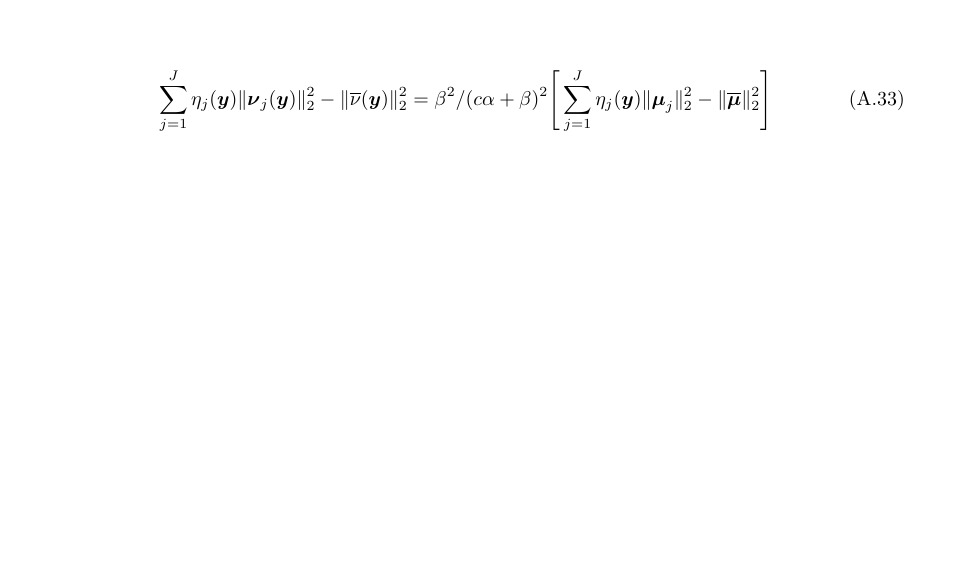
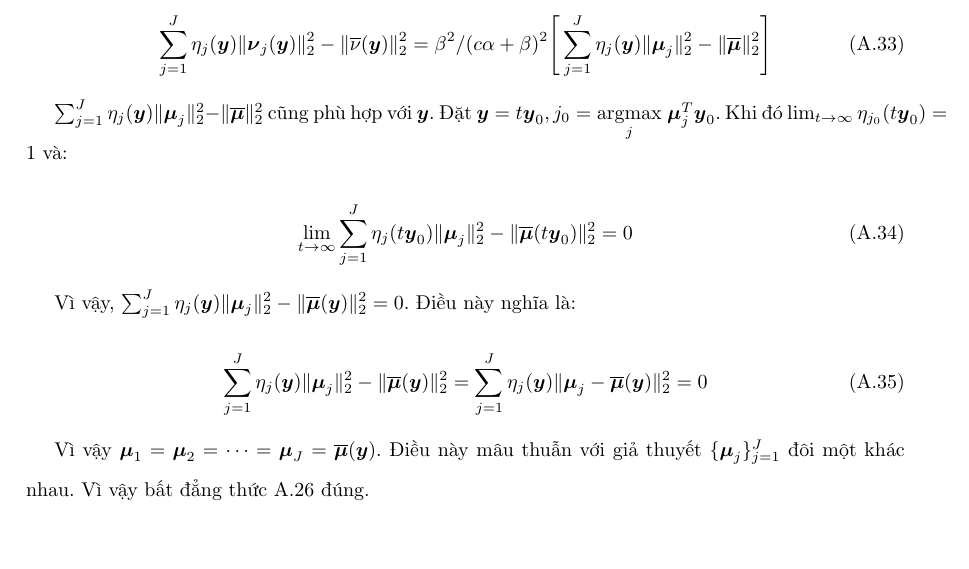
Before and after one commit to NguyenThanhAI/Diffusion_Probabilistic_Models_Report, a LaTeX document (dpm_report.tex): part of page 34 of 34, cut so that both start at the same text. Compiled offline with pdfLaTeX.

Commit message:
19h38 14/11/2022

```diff
--- a/dpm_report.tex
+++ b/dpm_report.tex
@@ -1323,4 +1323,21 @@
     \begin{equation}
         \sum_{j=1}^J \eta_j (\boldsymbol{y}) \lVert \boldsymbol{\nu}_j (\boldsymbol{y}) \rVert_2^2 - \lVert \overline{\nu} (\boldsymbol{y}) \rVert_2^2 = \beta^2 / (c \alpha + \beta)^2 \Bigg \lbrack \sum_{j=1}^J \eta_j (\boldsymbol{y}) \lVert \boldsymbol{\mu}_j \rVert_2^2 - \lVert \overline{\boldsymbol{\mu}} \rVert_2^2 \Bigg \rbrack
     \end{equation}
+
+    $\sum_{j=1}^J \eta_j (\boldsymbol{y}) \lVert \boldsymbol{\mu}_j \rVert_2^2 - \lVert \overline{\boldsymbol{\mu}} \rVert_2^2$ cũng phù hợp với $\boldsymbol{y}$.
+    Đặt $\boldsymbol{y} = t\boldsymbol{y}_0, j_0 = \underset{j}{\mathrm{argmax}} \thickspace \boldsymbol{\mu}_j^T \boldsymbol{y}_0$. Khi đó $\lim_{t \rightarrow \infty} \eta_{j_0} (t \boldsymbol{y}_0)=1$ và:
+
+    \begin{equation}
+        \lim_{t \rightarrow \infty} \sum_{j=1}^J \eta_j (t \boldsymbol{y}_0) \lVert \boldsymbol{\mu}_j \rVert_2^2 - \lVert \overline{\boldsymbol{\mu}} (t \boldsymbol{y}_0) \rVert_2^2 =0
+    \end{equation}
+
+    Vì vậy, $\sum_{j=1}^J \eta_j (\boldsymbol{y}) \lVert \boldsymbol{\mu}_j \rVert_2^2 - \lVert \overline{\boldsymbol{\mu}} (\boldsymbol{y})  \rVert_2^2 = 0$. Điều này nghĩa là:
+
+    \begin{equation}
+        \sum_{j=1}^J \eta_j (\boldsymbol{y}) \lVert \boldsymbol{\mu}_j \rVert_2^2 - \lVert \overline{\boldsymbol{\mu}} (\boldsymbol{y}) \rVert_2^2 = \sum_{j=1}^J \eta_j (\boldsymbol{y}) \lVert \boldsymbol{\mu}_j - \overline{\boldsymbol{\mu}} (\boldsymbol{y}) \rVert_2^2 = 0
+    \end{equation}
+
+    Vì vậy $\boldsymbol{\mu}_1 = \boldsymbol{\mu}_2 = \dots = \boldsymbol{\mu}_J = \overline{\boldsymbol{\mu}} (\boldsymbol{y})$.
+    Điều này mâu thuẫn với giả thuyết $\lbrace \boldsymbol{\mu}_j \rbrace_{j=1}^J$ đôi một khác nhau.
+    Vì vậy bất đẳng thức \ref{eq:Inequality-Mixture-Of-Gaussian} đúng.
 \end{document}
```
Also changed, not shown: dpm_report.tex (2 more changed lines).
